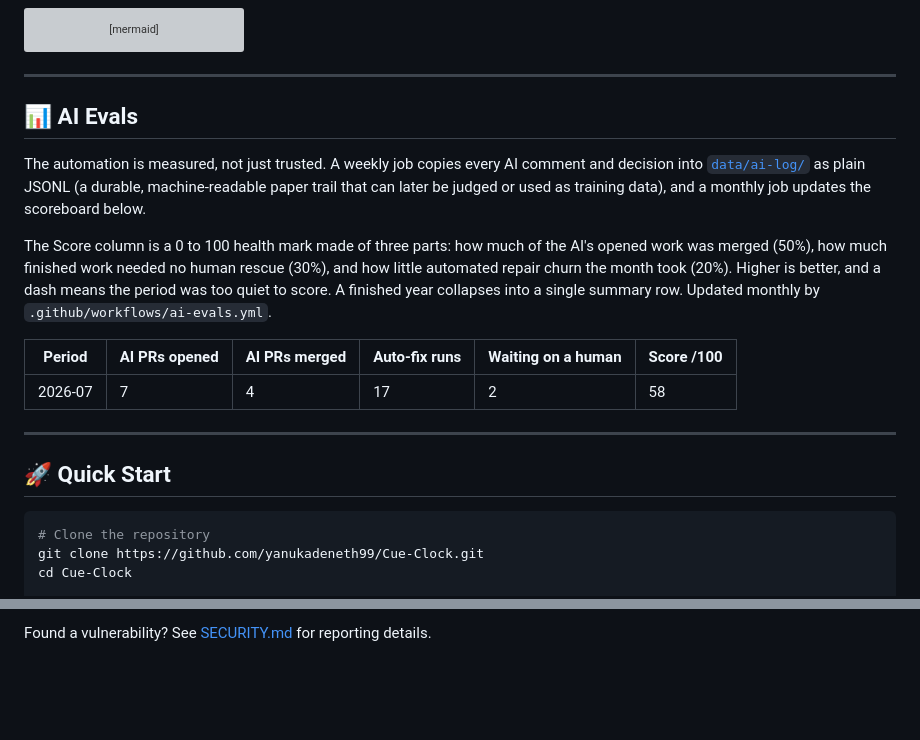
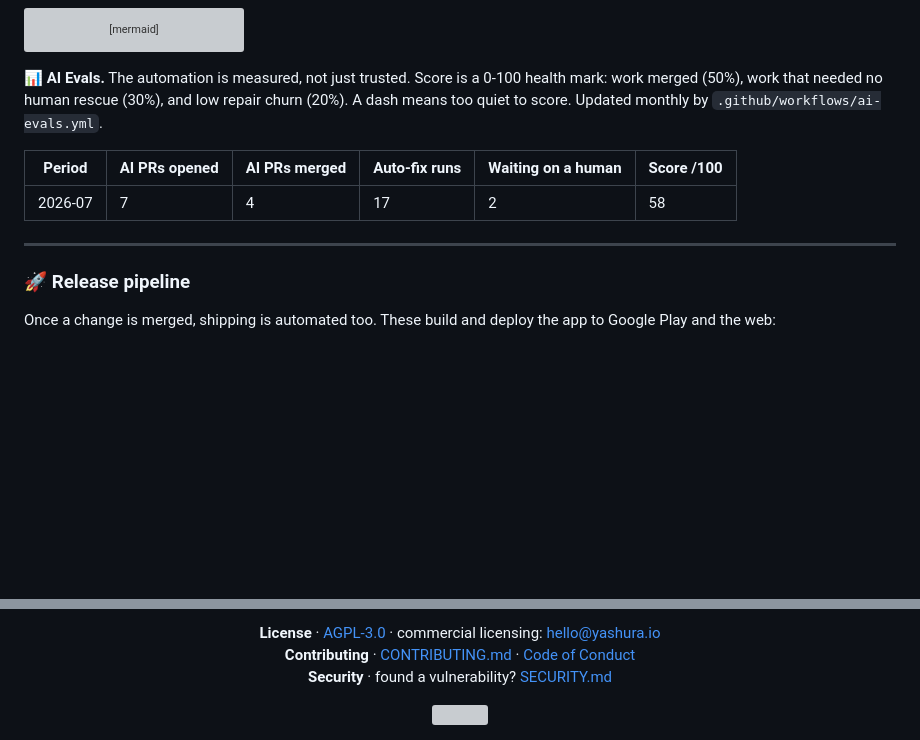
Before and after one commit to yanukadeneth99/Cue-Clock, a Markdown page: README.md, 2 parts joined by grey strips. Drawn GitHub-style; blank space fills up the shorter version; grey boxes are pictures that could not be loaded.

````diff
--- a/README.md
+++ b/README.md
@@ -109,15 +83,9 @@ flowchart LR
     M -- "draft ready to review" --> TG
 ```
 
----
-
-## 📊 AI Evals
-
-The automation is measured, not just trusted. A weekly job copies every AI comment and decision into [`data/ai-log/`](./data/ai-log/) as plain JSONL (a durable, machine-readable paper trail that can later be judged or used as training data), and a monthly job updates the scoreboard below.
-
 <!-- AI-SCOREBOARD:START -->
 
-The Score column is a 0 to 100 health mark made of three parts: how much of the AI's opened work was merged (50%), how much finished work needed no human rescue (30%), and how little automated repair churn the month took (20%). Higher is better, and a dash means the period was too quiet to score. A finished year collapses into a single summary row. Updated monthly by `.github/workflows/ai-evals.yml`.
+**📊 AI Evals.** The automation is measured, not just trusted. Score is a 0-100 health mark: work merged (50%), work that needed no human rescue (30%), and low repair churn (20%). A dash means too quiet to score. Updated monthly by `.github/workflows/ai-evals.yml`.
 
 | Period  | AI PRs opened | AI PRs merged | Auto-fix runs | Waiting on a human | Score /100 |
 | ------- | ------------- | ------------- | ------------- | ------------------ | ---------- |
@@ -127,10 +95,7 @@ The Score column is a 0 to 100 health mark made of three parts: how much of the
 
 ---
 
-## 🚀 Quick Start
+### 🚀 Release pipeline
 
-```bash
-# Clone the repository
-git clone https://github.com/yanukadeneth99/Cue-Clock.git
-cd Cue-Clock
+Once a change is merged, shipping is automated too. These build and deploy the app to Google Play and the web:
 
@@ -169,2 +140,8 @@ Cue Clock is licensed under the **GNU Affero General Public License v3.0 (AGPL-3
 
-Found a vulnerability? See [SECURITY.md](./SECURITY.md) for reporting details.
+**License** · [AGPL-3.0](./LICENSE) · commercial licensing: [hello@yashura.io](mailto:hello@yashura.io)
+**Contributing** · [CONTRIBUTING.md](./CONTRIBUTING.md) · [Code of Conduct](./CODE_OF_CONDUCT.md)
+**Security** · found a vulnerability? [SECURITY.md](./SECURITY.md)
+
+<img src="https://capsule-render.vercel.app/api?type=waving&color=60A5FA&height=80&section=footer" width="100%" alt="" />
+
+</div>
````
Also changed, not shown: other parts of README.md (+66 -86 lines).
